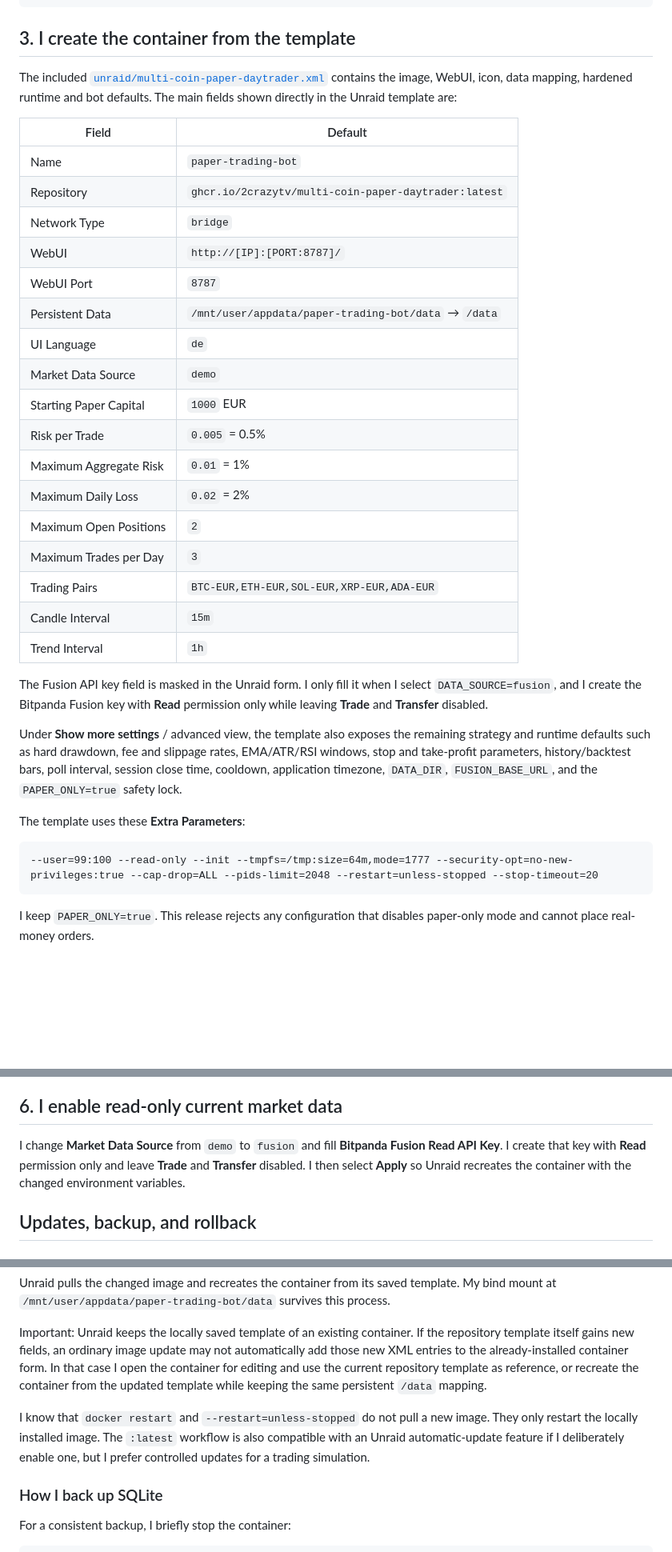
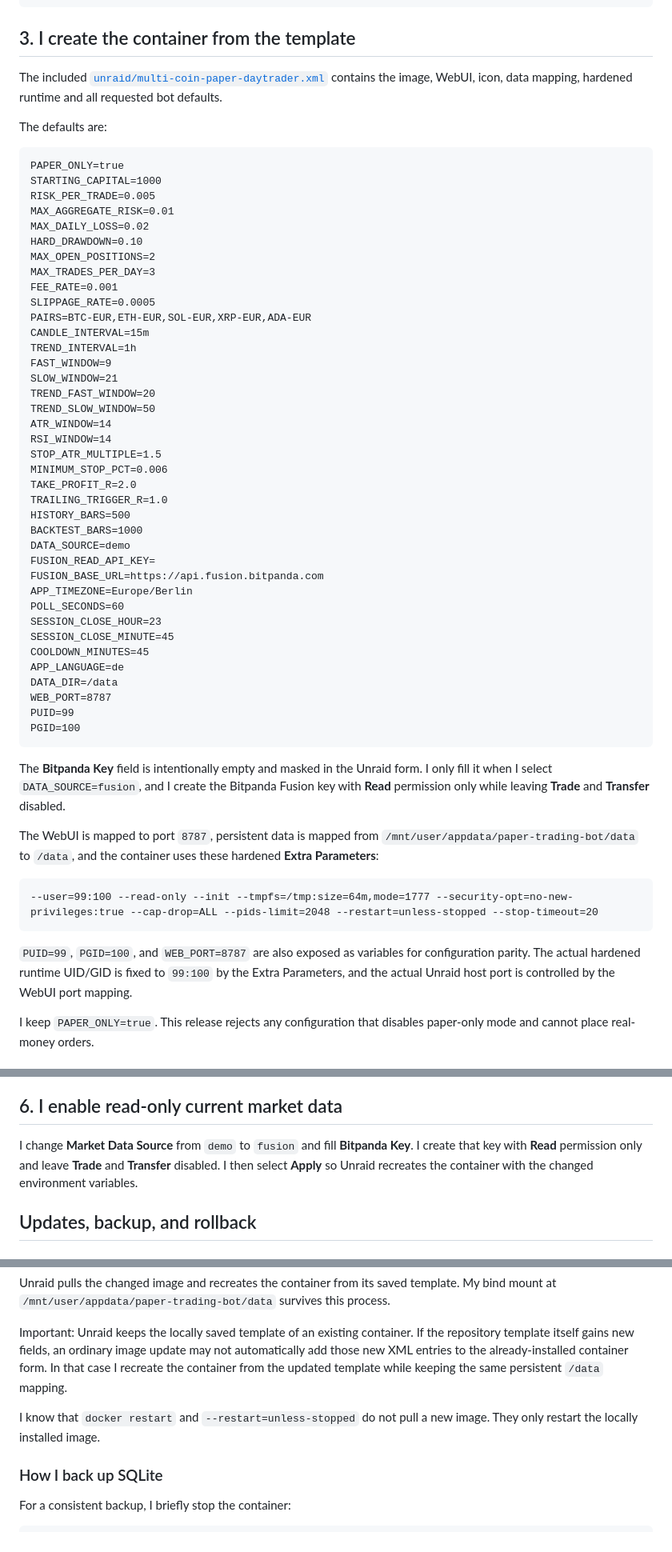
Before and after one commit to 2CrAzYTV/multi-coin-paper-daytrader, a Markdown page: docs/UNRAID.md, 3 parts joined by grey strips. Shown at 80% size. GitHub-like rendering; blank space fills up the shorter version.

Commit message:
Document complete Unraid template defaults

````diff
--- a/docs/UNRAID.md
+++ b/docs/UNRAID.md
@@ -42,44 +43,69 @@ docker pull ghcr.io/2crazytv/multi-coin-paper-daytrader:latest
 
 The included
 [`unraid/multi-coin-paper-daytrader.xml`](../unraid/multi-coin-paper-daytrader.xml)
-contains the image, WebUI, icon, data mapping, hardened runtime and bot defaults.
-The main fields shown directly in the Unraid template are:
+contains the image, WebUI, icon, data mapping, hardened runtime and all requested
+bot defaults.
 
-| Field | Default |
-| --- | --- |
-| Name | `paper-trading-bot` |
-| Repository | `ghcr.io/2crazytv/multi-coin-paper-daytrader:latest` |
-| Network Type | `bridge` |
-| WebUI | `http://[IP]:[PORT:8787]/` |
-| WebUI Port | `8787` |
-| Persistent Data | `/mnt/user/appdata/paper-trading-bot/data` → `/data` |
-| UI Language | `de` |
-| Market Data Source | `demo` |
-| Starting Paper Capital | `1000` EUR |
-| Risk per Trade | `0.005` = 0.5% |
-| Maximum Aggregate Risk | `0.01` = 1% |
-| Maximum Daily Loss | `0.02` = 2% |
-| Maximum Open Positions | `2` |
-| Maximum Trades per Day | `3` |
-| Trading Pairs | `BTC-EUR,ETH-EUR,SOL-EUR,XRP-EUR,ADA-EUR` |
-| Candle Interval | `15m` |
-| Trend Interval | `1h` |
+The defaults are:
 
-The Fusion API key field is masked in the Unraid form. I only fill it when I
-select `DATA_SOURCE=fusion`, and I create the Bitpanda Fusion key with **Read**
-permission only while leaving **Trade** and **Transfer** disabled.
+```dotenv
+PAPER_ONLY=true
+STARTING_CAPITAL=1000
+RISK_PER_TRADE=0.005
+MAX_AGGREGATE_RISK=0.01
+MAX_DAILY_LOSS=0.02
+HARD_DRAWDOWN=0.10
+MAX_OPEN_POSITIONS=2
+MAX_TRADES_PER_DAY=3
+FEE_RATE=0.001
+SLIPPAGE_RATE=0.0005
+PAIRS=BTC-EUR,ETH-EUR,SOL-EUR,XRP-EUR,ADA-EUR
+CANDLE_INTERVAL=15m
+TREND_INTERVAL=1h
+FAST_WINDOW=9
+SLOW_WINDOW=21
+TREND_FAST_WINDOW=20
+TREND_SLOW_WINDOW=50
+ATR_WINDOW=14
+RSI_WINDOW=14
+STOP_ATR_MULTIPLE=1.5
+MINIMUM_STOP_PCT=0.006
+TAKE_PROFIT_R=2.0
+TRAILING_TRIGGER_R=1.0
+HISTORY_BARS=500
+BACKTEST_BARS=1000
+DATA_SOURCE=demo
+FUSION_READ_API_KEY=
+FUSION_BASE_URL=https://api.fusion.bitpanda.com
+APP_TIMEZONE=Europe/Berlin
+POLL_SECONDS=60
+SESSION_CLOSE_HOUR=23
+SESSION_CLOSE_MINUTE=45
+COOLDOWN_MINUTES=45
+APP_LANGUAGE=de
+DATA_DIR=/data
+WEB_PORT=8787
+PUID=99
+PGID=100
+```
 
-Under **Show more settings** / advanced view, the template also exposes the
-remaining strategy and runtime defaults such as hard drawdown, fee and slippage
-rates, EMA/ATR/RSI windows, stop and take-profit parameters, history/backtest
-bars, poll interval, session close time, cooldown, application timezone,
-`DATA_DIR`, `FUSION_BASE_URL`, and the `PAPER_ONLY=true` safety lock.
+The **Bitpanda Key** field is intentionally empty and masked in the Unraid
+form. I only fill it when I select `DATA_SOURCE=fusion`, and I create the
+Bitpanda Fusion key with **Read** permission only while leaving **Trade** and
+**Transfer** disabled.
 
-The template uses these **Extra Parameters**:
+The WebUI is mapped to port `8787`, persistent data is mapped from
+`/mnt/user/appdata/paper-trading-bot/data` to `/data`, and the container uses
+these hardened **Extra Parameters**:
 
 ```text
 --user=99:100 --read-only --init --tmpfs=/tmp:size=64m,mode=1777 --security-opt=no-new-privileges:true --cap-drop=ALL --pids-limit=2048 --restart=unless-stopped --stop-timeout=20
 ```
+
+`PUID=99`, `PGID=100`, and `WEB_PORT=8787` are also exposed as variables for
+configuration parity. The actual hardened runtime UID/GID is fixed to `99:100`
+by the Extra Parameters, and the actual Unraid host port is controlled by the
+WebUI port mapping.
 
 I keep `PAPER_ONLY=true`. This release rejects any configuration that disables
 paper-only mode and cannot place real-money orders.
@@ -117,9 +143,9 @@ strategy rules, or market data.
 ## 6. I enable read-only current market data
 
 I change **Market Data Source** from `demo` to `fusion` and fill **Bitpanda
-Fusion Read API Key**. I create that key with **Read** permission only and leave
-**Trade** and **Transfer** disabled. I then select **Apply** so Unraid recreates
-the container with the changed environment variables.
+Key**. I create that key with **Read** permission only and leave **Trade** and
+**Transfer** disabled. I then select **Apply** so Unraid recreates the container
+with the changed environment variables.
 
 ## Updates, backup, and rollback
 
@@ -142,14 +168,11 @@ template. My bind mount at
 Important: Unraid keeps the locally saved template of an existing container.
 If the repository template itself gains new fields, an ordinary image update
 may not automatically add those new XML entries to the already-installed
-container form. In that case I open the container for editing and use the
-current repository template as reference, or recreate the container from the
-updated template while keeping the same persistent `/data` mapping.
+container form. In that case I recreate the container from the updated template
+while keeping the same persistent `/data` mapping.
 
 I know that `docker restart` and `--restart=unless-stopped` do not pull a new
-image. They only restart the locally installed image. The `:latest` workflow
-is also compatible with an Unraid automatic-update feature if I deliberately
-enable one, but I prefer controlled updates for a trading simulation.
+image. They only restart the locally installed image.
 
 ### How I back up SQLite
 
````
Also changed, not shown: other parts of docs/UNRAID.md (+6 -14 lines).
